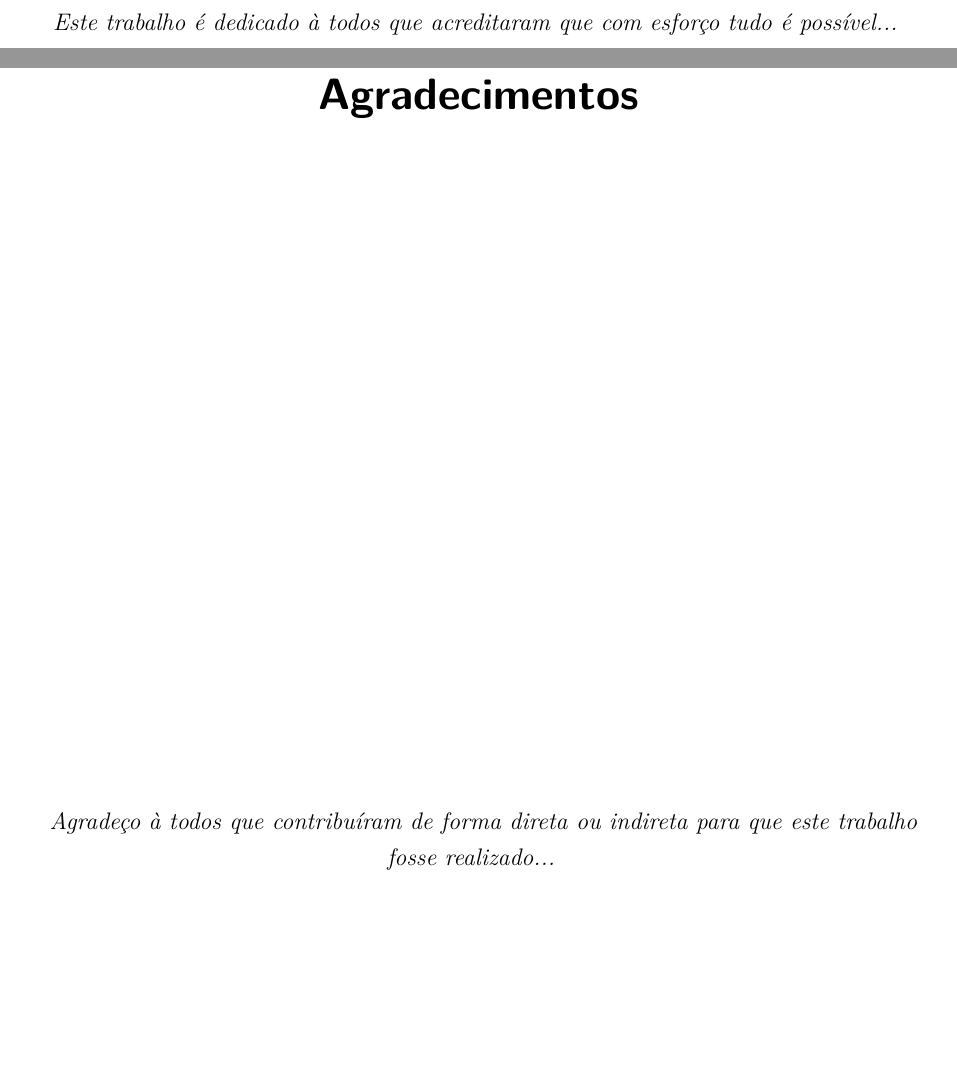
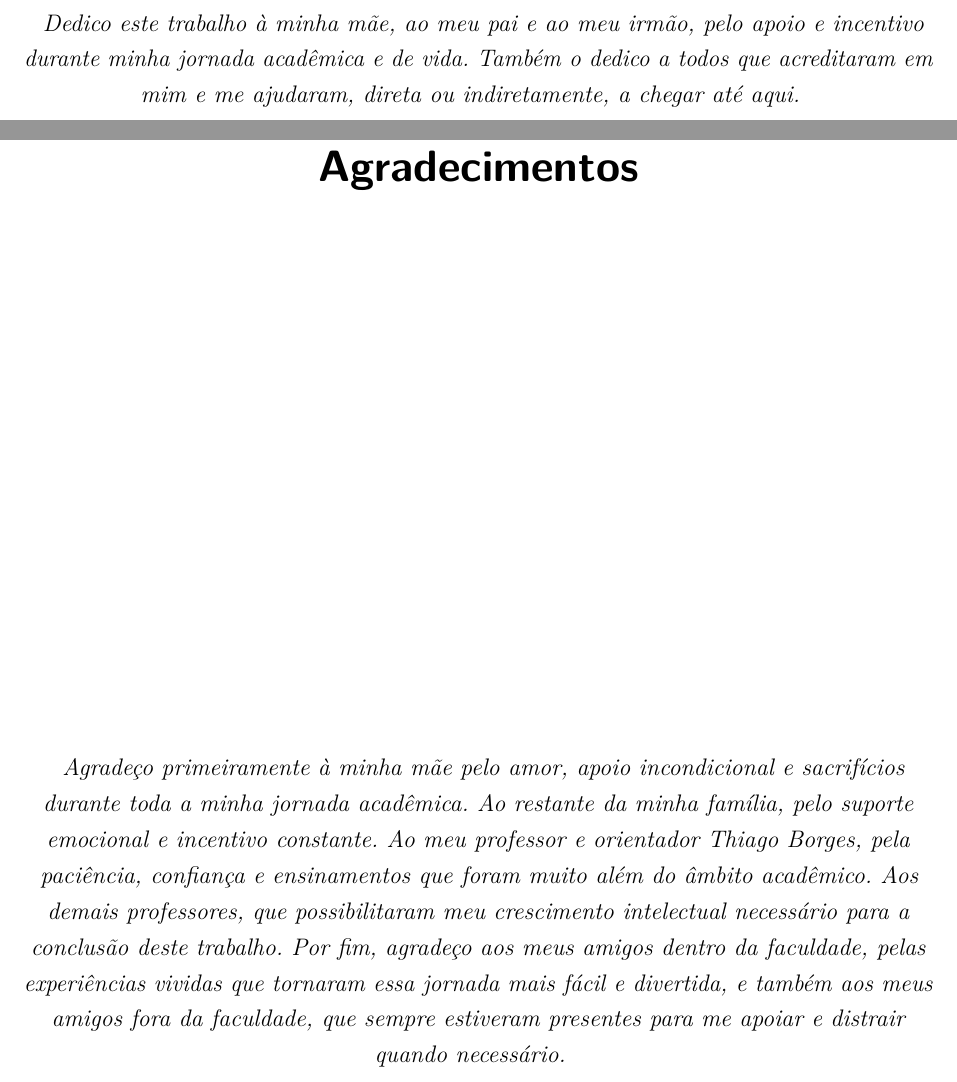
Before and after one commit to LuizEduardoRezende/TCC-2-TFLM, a LaTeX thesis (main.tex, which reads agrad_dec_ep.tex): two parts of pages 5 and 6 of 83, joined at a grey line, cut at the place of the change, the shorter picture padded with empty space. Compiled offline with pdfLaTeX.

Commit message:
add agradecimentos e dedicatoria

```diff
--- a/agrad_dec_ep.tex
+++ b/agrad_dec_ep.tex
@@ -3,7 +3,7 @@
    \centering
    \noindent
    \textit{
-   Este trabalho é dedicado à todos que acreditaram que com esforço tudo é possível...
+   Dedico este trabalho à minha mãe, ao meu pai e ao meu irmão, pelo apoio e incentivo durante minha jornada acadêmica e de vida. Também o dedico a todos que acreditaram em mim e me ajudaram, direta ou indiretamente, a chegar até aqui.
    } \vspace*{\fill}
 \end{dedicatoria}
 % ---
@@ -17,7 +17,7 @@
    \centering
    \noindent
    \textit{
-   Agradeço à todos que contribuíram de forma direta ou indireta para que este trabalho fosse realizado...
+   Agradeço primeiramente à minha mãe pelo amor, apoio incondicional e sacrifícios durante toda a minha jornada acadêmica. Ao restante da minha família, pelo suporte emocional e incentivo constante. Ao meu professor e orientador Thiago Borges, pela paciência, confiança e ensinamentos que foram muito além do âmbito acadêmico. Aos demais professores, que possibilitaram meu crescimento intelectual necessário para a conclusão deste trabalho. Por fim, agradeço aos meus amigos dentro da faculdade, pelas experiências vividas que tornaram essa jornada mais fácil e divertida, e também aos meus amigos fora da faculdade, que sempre estiveram presentes para me apoiar e distrair quando necessário.
    } \vspace*{\fill}
 
 \end{agradecimentos}
```
Also changed, not shown: main.pdf, 1 other file.
